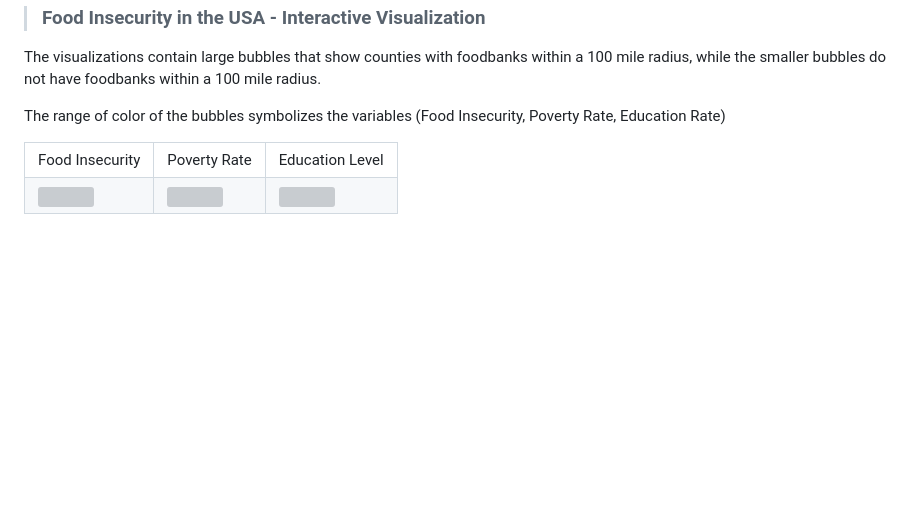
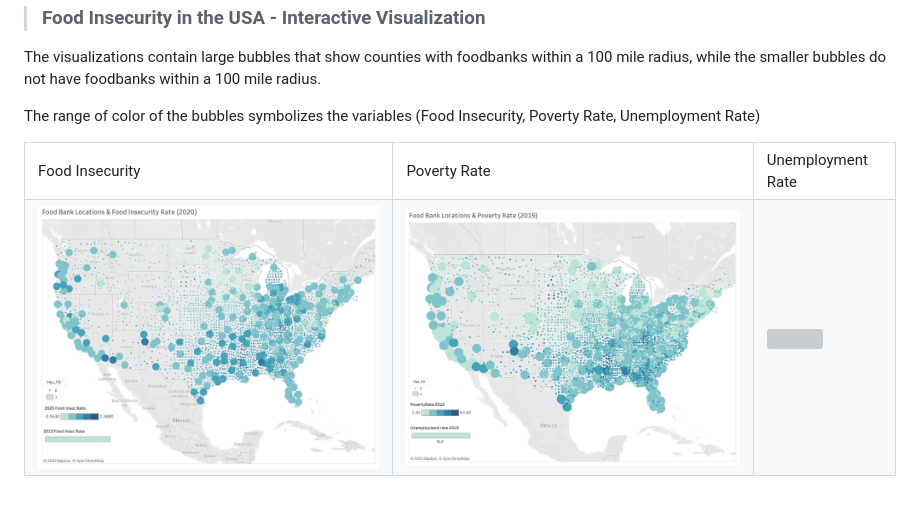
Before and after one commit to magomezh/Food_Insecurity, a Markdown page: README.md, the part around the change. GitHub-like rendering; pictures changed too: Images/FoodBank_Food_Insecurity.png (added), Images/Poverty_Rate.png (added); blank space fills up the shorter version; grey boxes are pictures that could not be loaded.

Commit message:
tableau images

```diff
--- a/README.md
+++ b/README.md
@@ -60,18 +60,18 @@ ___
 
 The visualizations contain large bubbles that show counties with foodbanks within a 100 mile radius, while the smaller bubbles do not have foodbanks within a 100 mile radius.
 
-The range of color of the bubbles symbolizes the variables (Food Insecurity, Poverty Rate, Education Rate)
+The range of color of the bubbles symbolizes the variables (Food Insecurity, Poverty Rate, Unemployment Rate)
 
 
 <table>
   <tr>
     <td>Food Insecurity</td>
     <td>Poverty Rate</td>
-    <td>Education Level</td>
+    <td>Unemployment Rate</td>
   </tr>
   <tr>
-    <td valign="top"><img src="Images/Food_Insecurity.png"></td>
-    <td valign="top"><img src="Images/product_lift.png"></td>
-    <td valign="top"><img src="Images/product_confidence.png"></td>
+    <td valign="top"><img src="Images/FoodBank_Food_Insecurity.png"></td>
+    <td valign="top"><img src="Images/Poverty_Rate.png"></td>
+    <td valign="top"><img src="Images/Unemployment_Rate.png"></td>
   </tr>
  </table>
```
Also changed, not shown: Images/Food_Insecurity_Rate.png (added), 2 other files.
